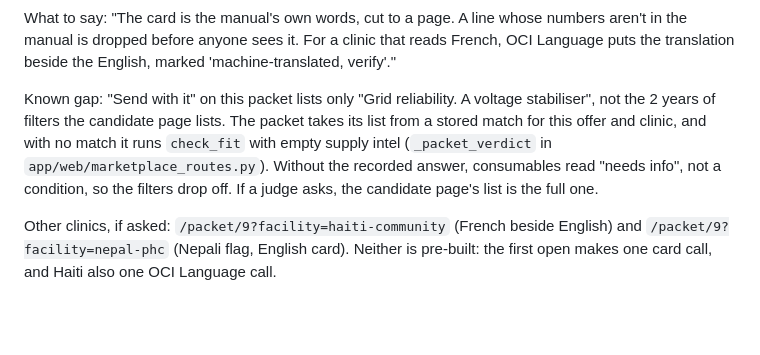
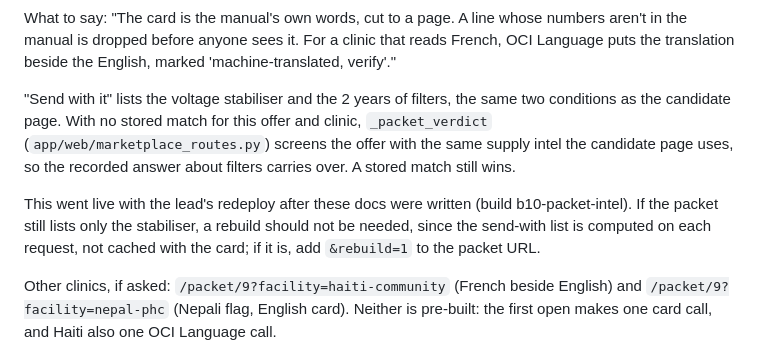
Before and after one commit to CodeManEthan/hacktn-fit-check, a Markdown page: docs/demo.md, the part around the change. Rendered like a GitHub page; blank space fills up the shorter version.

Commit message:
docs: [L3] the packet's send-with list matches the candidate page after b10-packet-intel
Co-Authored-By: Claude Opus 5.5 <noreply@anthropic.com>
Claude-Session: https://claude.ai/code/session_01QacSa7mXGp5otzTzf5xvjt

```diff
--- a/docs/demo.md
+++ b/docs/demo.md
@@ -166,7 +166,9 @@ The rejected 525DS has no packet link (B6 Decision 1). `/packet/8` still answers
 
 What to say: "The card is the manual's own words, cut to a page. A line whose numbers aren't in the manual is dropped before anyone sees it. For a clinic that reads French, OCI Language puts the translation beside the English, marked 'machine-translated, verify'."
 
-Known gap: "Send with it" on this packet lists only "Grid reliability. A voltage stabiliser", not the 2 years of filters the candidate page lists. The packet takes its list from a stored match for this offer and clinic, and with no match it runs `check_fit` with empty supply intel (`_packet_verdict` in `app/web/marketplace_routes.py`). Without the recorded answer, consumables read "needs info", not a condition, so the filters drop off. If a judge asks, the candidate page's list is the full one.
+"Send with it" lists the voltage stabiliser and the 2 years of filters, the same two conditions as the candidate page. With no stored match for this offer and clinic, `_packet_verdict` (`app/web/marketplace_routes.py`) screens the offer with the same supply intel the candidate page uses, so the recorded answer about filters carries over. A stored match still wins.
+
+This went live with the lead's redeploy after these docs were written (build b10-packet-intel). If the packet still lists only the stabiliser, a rebuild should not be needed, since the send-with list is computed on each request, not cached with the card; if it is, add `&rebuild=1` to the packet URL.
 
 Other clinics, if asked: `/packet/9?facility=haiti-community` (French beside English) and `/packet/9?facility=nepal-phc` (Nepali flag, English card). Neither is pre-built: the first open makes one card call, and Haiti also one OCI Language call.
 
```
Also changed, not shown: docs/schema.md (+1 -1 lines).
